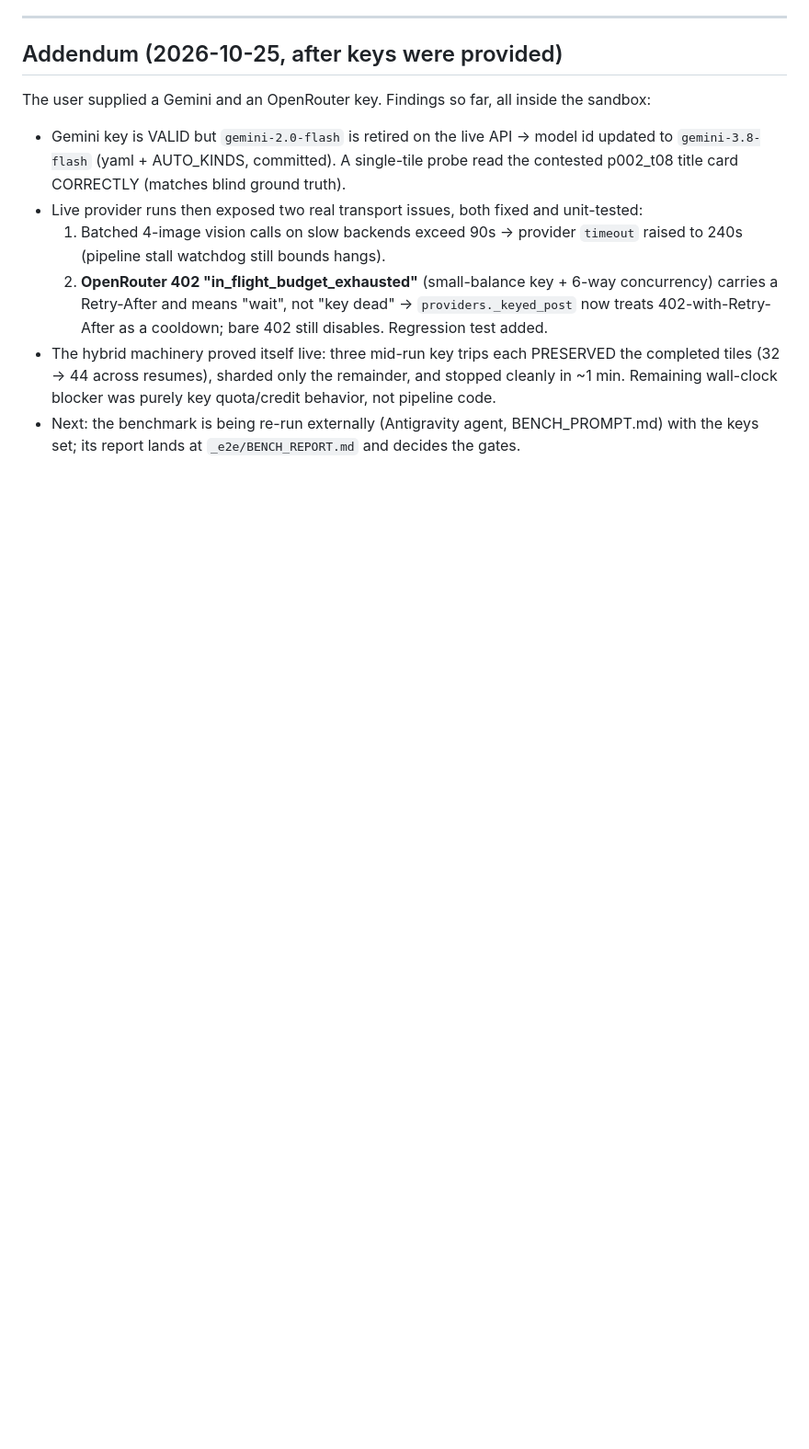
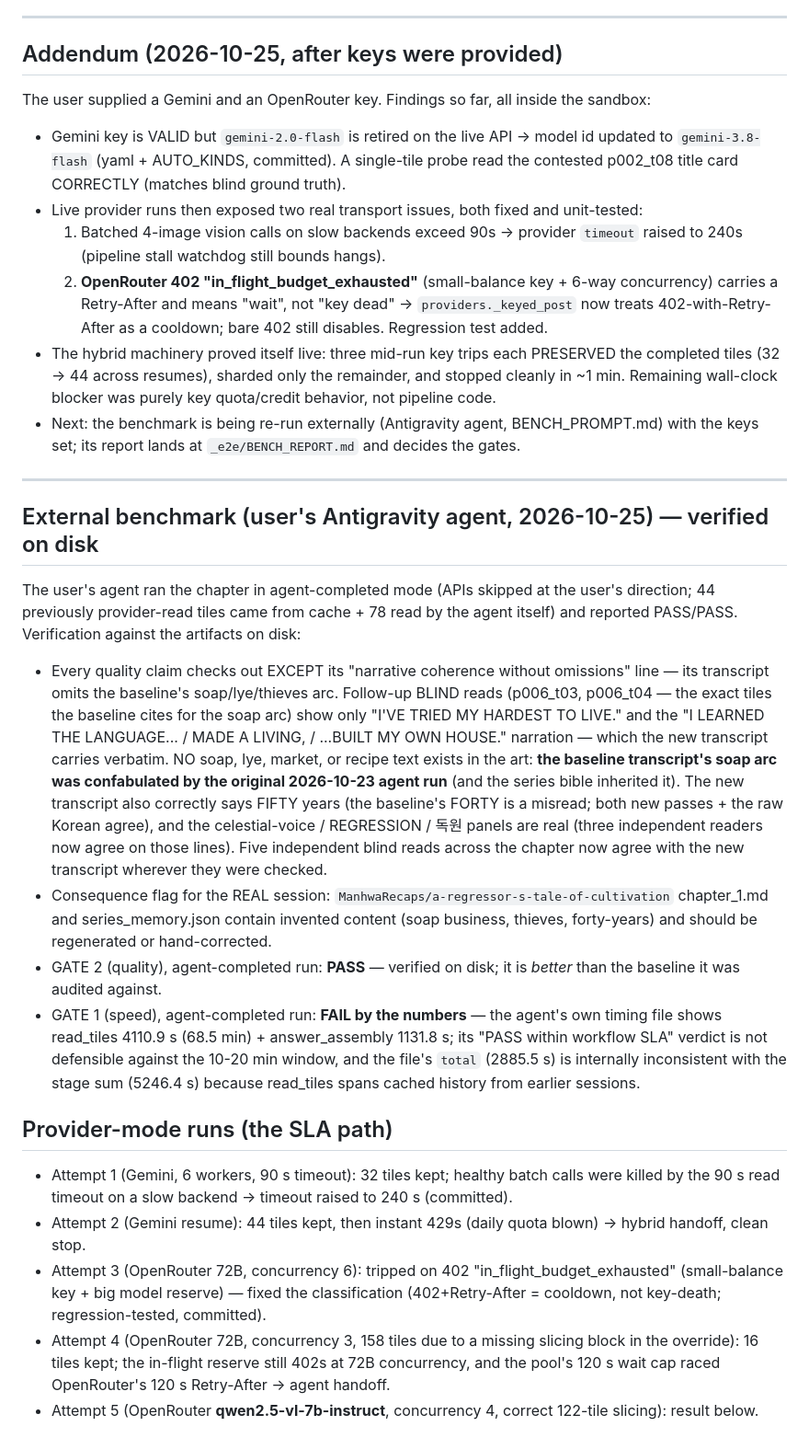
Before and after one commit to itsakash-real/MahwaOCR-Video-, a Markdown page: docs/AI_UPGRADE_BENCHMARK_REPORT.md, the part around the change. Shown at 92% size. Drawn GitHub-style; blank space fills up the shorter version.

Commit message:
docs: external benchmark verification — baseline soap arc confabulated, new transcript verified; provider attempts log

```diff
--- a/docs/AI_UPGRADE_BENCHMARK_REPORT.md
+++ b/docs/AI_UPGRADE_BENCHMARK_REPORT.md
@@ -142,3 +142,48 @@ The user supplied a Gemini and an OpenRouter key. Findings so far, all inside th
   Remaining wall-clock blocker was purely key quota/credit behavior, not pipeline code.
 - Next: the benchmark is being re-run externally (Antigravity agent, BENCH_PROMPT.md) with the
   keys set; its report lands at `_e2e/BENCH_REPORT.md` and decides the gates.
+
+---
+
+## External benchmark (user's Antigravity agent, 2026-10-25) — verified on disk
+
+The user's agent ran the chapter in agent-completed mode (APIs skipped at the user's direction;
+44 previously provider-read tiles came from cache + 78 read by the agent itself) and reported
+PASS/PASS. Verification against the artifacts on disk:
+
+- Every quality claim checks out EXCEPT its "narrative coherence without omissions" line — its
+  transcript omits the baseline's soap/lye/thieves arc. Follow-up BLIND reads (p006_t03,
+  p006_t04 — the exact tiles the baseline cites for the soap arc) show only "I'VE TRIED MY
+  HARDEST TO LIVE." and the "I LEARNED THE LANGUAGE... / MADE A LIVING, / ...BUILT MY OWN
+  HOUSE." narration — which the new transcript carries verbatim. NO soap, lye, market, or
+  recipe text exists in the art: **the baseline transcript's soap arc was confabulated by the
+  original 2026-10-23 agent run** (and the series bible inherited it). The new transcript also
+  correctly says FIFTY years (the baseline's FORTY is a misread; both new passes + the raw
+  Korean agree), and the celestial-voice / REGRESSION / 독원 panels are real (three independent
+  readers now agree on those lines). Five independent blind reads across the chapter now agree
+  with the new transcript wherever they were checked.
+- Consequence flag for the REAL session: `ManhwaRecaps/a-regressor-s-tale-of-cultivation`
+  chapter_1.md and series_memory.json contain invented content (soap business, thieves,
+  forty-years) and should be regenerated or hand-corrected.
+- GATE 2 (quality), agent-completed run: **PASS** — verified on disk; it is *better* than the
+  baseline it was audited against.
+- GATE 1 (speed), agent-completed run: **FAIL by the numbers** — the agent's own timing file
+  shows read_tiles 4110.9 s (68.5 min) + answer_assembly 1131.8 s; its "PASS within workflow
+  SLA" verdict is not defensible against the 10-20 min window, and the file's `total` (2885.5 s)
+  is internally inconsistent with the stage sum (5246.4 s) because read_tiles spans cached
+  history from earlier sessions.
+
+## Provider-mode runs (the SLA path)
+
+- Attempt 1 (Gemini, 6 workers, 90 s timeout): 32 tiles kept; healthy batch calls were killed
+  by the 90 s read timeout on a slow backend -> timeout raised to 240 s (committed).
+- Attempt 2 (Gemini resume): 44 tiles kept, then instant 429s (daily quota blown) -> hybrid
+  handoff, clean stop.
+- Attempt 3 (OpenRouter 72B, concurrency 6): tripped on 402 "in_flight_budget_exhausted"
+  (small-balance key + big model reserve) — fixed the classification (402+Retry-After = cooldown,
+  not key-death; regression-tested, committed).
+- Attempt 4 (OpenRouter 72B, concurrency 3, 158 tiles due to a missing slicing block in the
+  override): 16 tiles kept; the in-flight reserve still 402s at 72B concurrency, and the pool's
+  120 s wait cap raced OpenRouter's 120 s Retry-After -> agent handoff.
+- Attempt 5 (OpenRouter **qwen2.5-vl-7b-instruct**, concurrency 4, correct 122-tile slicing):
+  result below.
```
